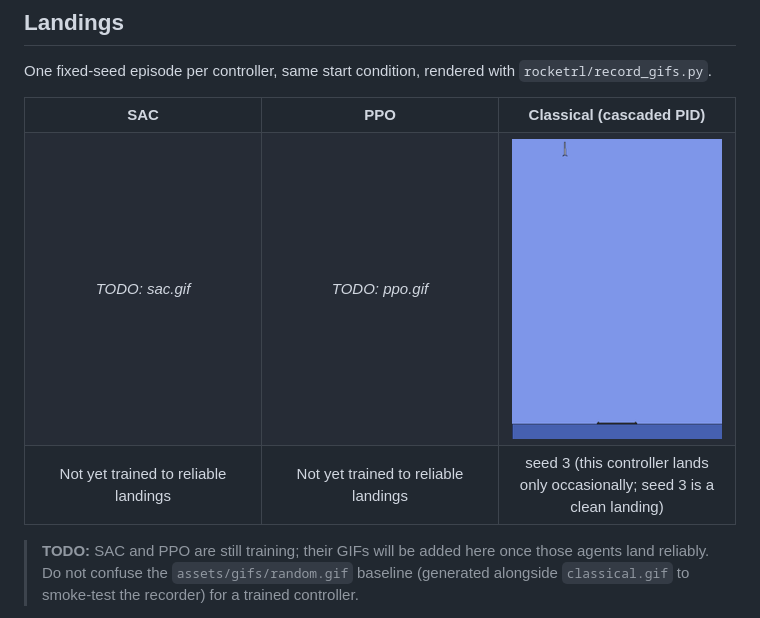
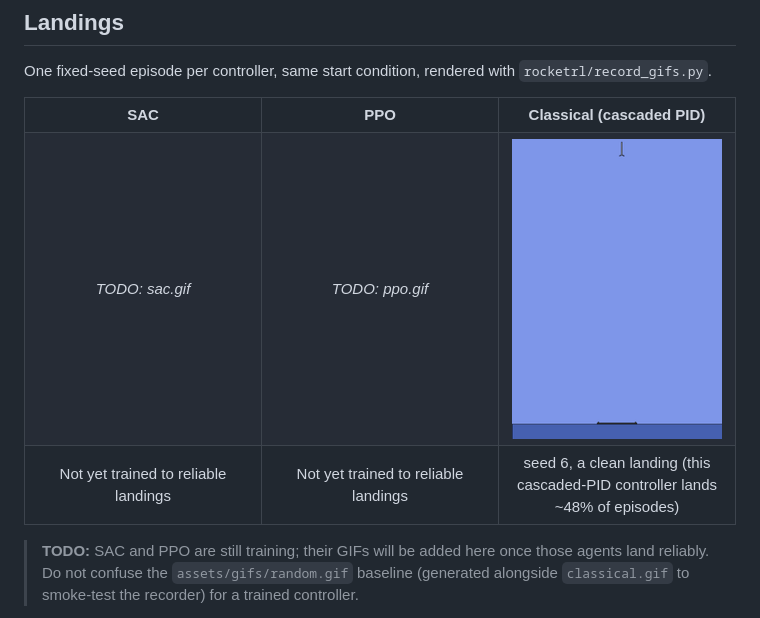
Before and after one commit to adityaanilshukla/CM3070-Final-Project, a Markdown page: README.md, the part around the change. Drawn GitHub-style; pictures changed too: assets/gifs/classical.gif.

```diff
--- a/README.md
+++ b/README.md
@@ -22,7 +22,7 @@ One fixed-seed episode per controller, same start condition, rendered with `rock
   <tr>
     <td align="center">Not yet trained to reliable landings</td>
     <td align="center">Not yet trained to reliable landings</td>
-    <td align="center">seed 3 (this controller lands only occasionally; seed 3 is a clean landing)</td>
+    <td align="center">seed 6, a clean landing (this cascaded-PID controller lands ~48% of episodes)</td>
   </tr>
 </table>
 
```
Also changed, not shown: 4 other files.
